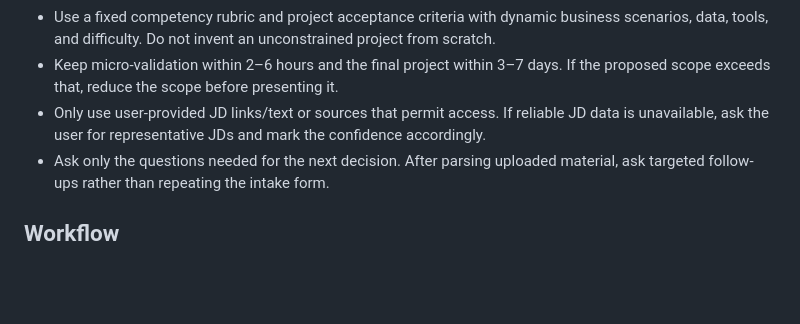
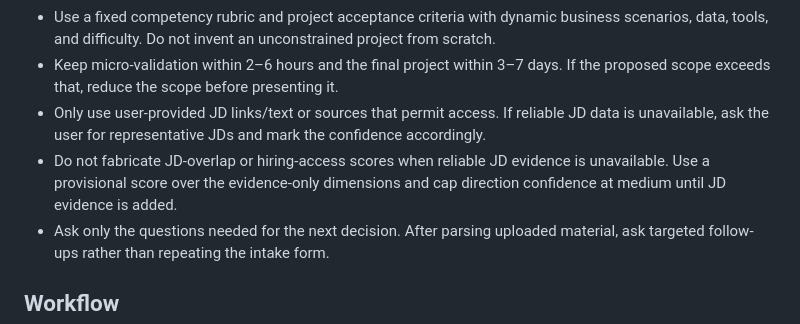
Before and after one commit to rae-ch-rui/find-jobs, a Markdown page: skills/career-transition-ai-workflow/SKILL.md, the part around the change. GitHub-like rendering; blank space fills up the shorter version.

Commit message:
Prevent scoring without JD evidence

```diff
--- a/skills/career-transition-ai-workflow/SKILL.md
+++ b/skills/career-transition-ai-workflow/SKILL.md
@@ -24,6 +24,7 @@ Do not promise an interview or a job. Do not present a simulated project as empl
 - Use a fixed competency rubric and project acceptance criteria with dynamic business scenarios, data, tools, and difficulty. Do not invent an unconstrained project from scratch.
 - Keep micro-validation within 2–6 hours and the final project within 3–7 days. If the proposed scope exceeds that, reduce the scope before presenting it.
 - Only use user-provided JD links/text or sources that permit access. If reliable JD data is unavailable, ask the user for representative JDs and mark the confidence accordingly.
+- Do not fabricate JD-overlap or hiring-access scores when reliable JD evidence is unavailable. Use a provisional score over the evidence-only dimensions and cap direction confidence at medium until JD evidence is added.
 - Ask only the questions needed for the next decision. After parsing uploaded material, ask targeted follow-ups rather than repeating the intake form.
 
 ## Workflow
```
